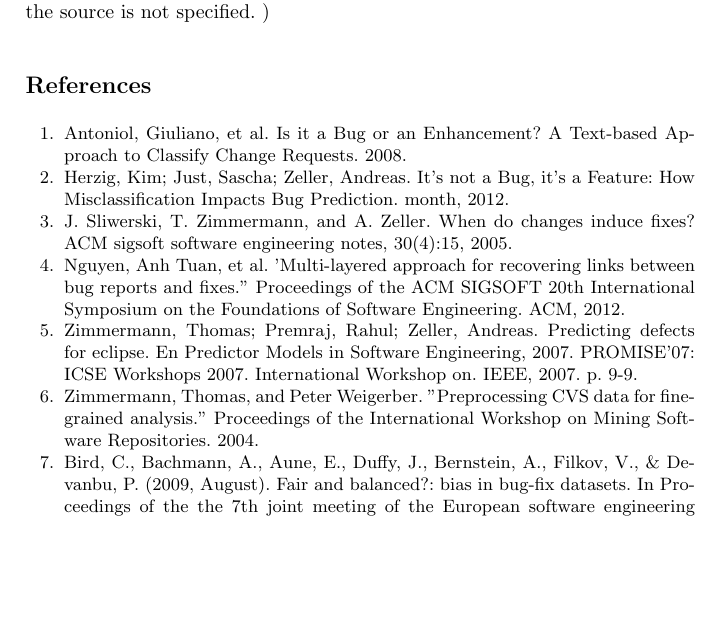
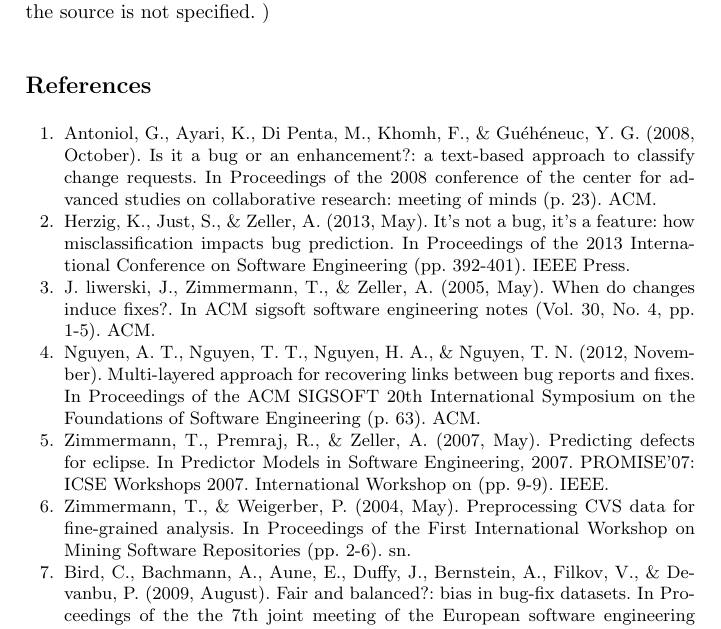
Before and after one commit to LibreSoftTeam/R-Bug-Insertion, a LaTeX document (OSS_2016/paper.tex, which reads OSS_2016/referenc.tex): part of page 8 of 8, cut so that both start at the same text, the shorter picture padded with empty space. The pictures show the PDF file OSS_2016/paper.pdf that the author committed with the source.

Commit message:
change references format

```diff
--- a/OSS_2016/referenc.tex
+++ b/OSS_2016/referenc.tex
@@ -27,14 +27,12 @@
 %\bibitem{contribution} Broy M (2002) Software engineering -- From
 %auxiliary to key technologies. In: Broy M, Denert E (eds)
 %Software Pioneers. Springer, Berlin Heidelberg New York
-\bibitem{Antoniol}Antoniol, Giuliano, et al. Is it a Bug or an Enhancement? A Text-based Approach to Classify Change Requests. 2008.
-\bibitem{Herzig}Herzig, Kim; Just, Sascha; Zeller, Andreas. It's not a Bug, it's a Feature: How Misclassification Impacts Bug Prediction. month, 2012.
-\bibitem{Sliwerski}J. Sliwerski, T. Zimmermann, and A. Zeller. When do
-changes induce fixes? ACM sigsoft software engineering
-notes, 30(4):1–5, 2005.
-\bibitem {Nguyen}Nguyen, Anh Tuan, et al. 'Multi-layered approach for recovering links between bug reports and fixes.'' Proceedings of the ACM SIGSOFT 20th International Symposium on the Foundations of Software Engineering. ACM, 2012.
-\bibitem {Zimmermann}Zimmermann, Thomas; Premraj, Rahul; Zeller, Andreas. Predicting defects for eclipse. En Predictor Models in Software Engineering, 2007. PROMISE'07: ICSE Workshops 2007. International Workshop on. IEEE, 2007. p. 9-9.
-\bibitem{Thomas}Zimmermann, Thomas, and Peter Weißgerber. "Preprocessing CVS data for fine-grained analysis." Proceedings of the International Workshop on Mining Software Repositories. 2004.
+\bibitem{Antoniol}Antoniol, G., Ayari, K., Di Penta, M., Khomh, F., \& Gu\'eh\'eneuc, Y. G. (2008, October). Is it a bug or an enhancement?: a text-based approach to classify change requests. In Proceedings of the 2008 conference of the center for advanced studies on collaborative research: meeting of minds (p. 23). ACM.
+\bibitem{Herzig}Herzig, K., Just, S., \& Zeller, A. (2013, May). It's not a bug, it's a feature: how misclassification impacts bug prediction. In Proceedings of the 2013 International Conference on Software Engineering (pp. 392-401). IEEE Press.
+\bibitem{Sliwerski}J. Śliwerski, J., Zimmermann, T., \& Zeller, A. (2005, May). When do changes induce fixes?. In ACM sigsoft software engineering notes (Vol. 30, No. 4, pp. 1-5). ACM.
+\bibitem {Nguyen}Nguyen, A. T., Nguyen, T. T., Nguyen, H. A., \& Nguyen, T. N. (2012, November). Multi-layered approach for recovering links between bug reports and fixes. In Proceedings of the ACM SIGSOFT 20th International Symposium on the Foundations of Software Engineering (p. 63). ACM.
+\bibitem {Zimmermann}Zimmermann, T., Premraj, R., \& Zeller, A. (2007, May). Predicting defects for eclipse. In Predictor Models in Software Engineering, 2007. PROMISE'07: ICSE Workshops 2007. International Workshop on (pp. 9-9). IEEE.
+\bibitem{Thomas}Zimmermann, T., \& Weißgerber, P. (2004, May). Preprocessing CVS data for fine-grained analysis. In Proceedings of the First International Workshop on Mining Software Repositories (pp. 2-6). sn.
 \bibitem{Bird}Bird, C., Bachmann, A., Aune, E., Duffy, J., Bernstein, A., Filkov, V., \& Devanbu, P. (2009, August). Fair and balanced?: bias in bug-fix datasets. In Proceedings of the the 7th joint meeting of the European software engineering conference and the ACM SIGSOFT symposium on The foundations of software engineering (pp. 121-130). ACM.
 \bibitem{NguyenTH}Nguyen, T. H., Adams, B., \& Hassan, A. E. (2010, October). A case study of bias in bug-fix datasets. In Reverse Engineering (WCRE), 2010 17th Working Conference on (pp. 259-268). IEEE.
 % Journal
```
Also changed, not shown: OSS_2016/paper.pdf.
